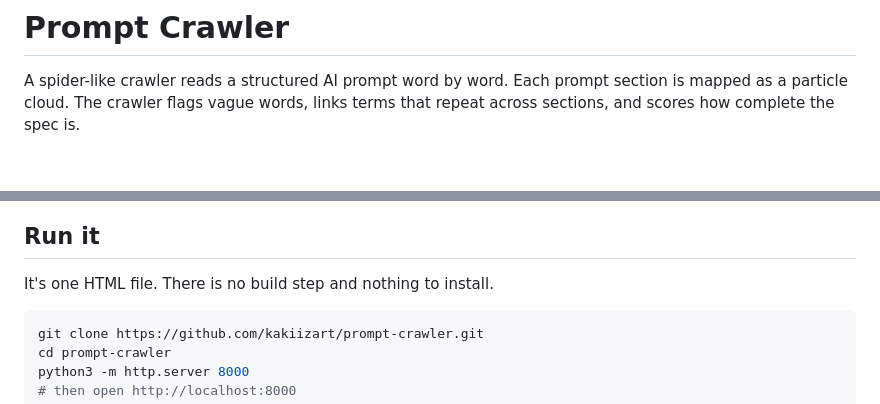
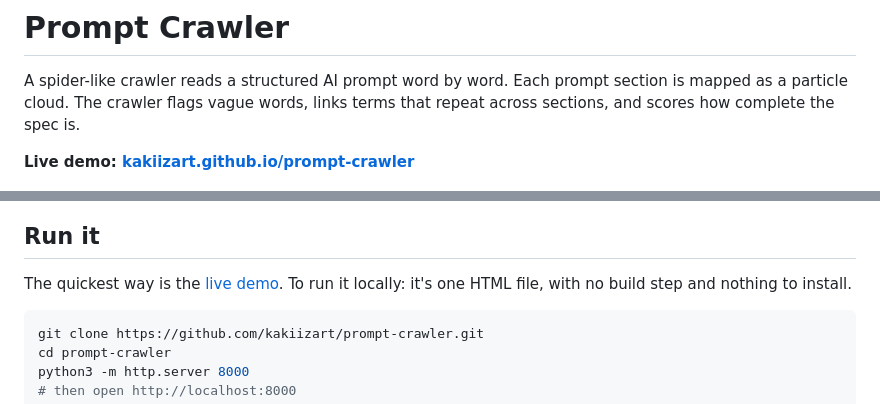
Before and after one commit to kakiizart/prompt-crawler, a Markdown page: README.md, 2 parts joined by grey strips. GitHub-like rendering; blank space fills up the shorter version.

Commit message:
Add live demo link to README
Co-Authored-By: Claude Opus 5.5 <noreply@anthropic.com>
Claude-Session: https://claude.ai/code/session_01VNeQhV7X2mk3TfjoR4Qg4B

````diff
--- a/README.md
+++ b/README.md
@@ -1,6 +1,8 @@
 # Prompt Crawler
 
 A spider-like crawler reads a structured AI prompt word by word. Each prompt section is mapped as a particle cloud. The crawler flags vague words, links terms that repeat across sections, and scores how complete the spec is.
+
+**Live demo: [kakiizart.github.io/prompt-crawler](https://kakiizart.github.io/prompt-crawler/)**
 
 ![Prompt Crawler reading the context section of a sample prompt](docs/crawl.png)
 
@@ -17,7 +19,7 @@ A spider-like crawler reads a structured AI prompt word by word. Each prompt sec
 
 ## Run it
 
-It's one HTML file. There is no build step and nothing to install.
+The quickest way is the [live demo](https://kakiizart.github.io/prompt-crawler/). To run it locally: it's one HTML file, with no build step and nothing to install.
 
 ```bash
 git clone https://github.com/kakiizart/prompt-crawler.git
````
